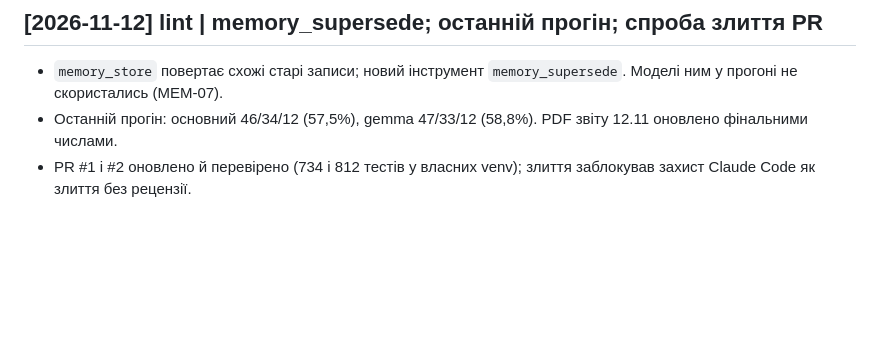
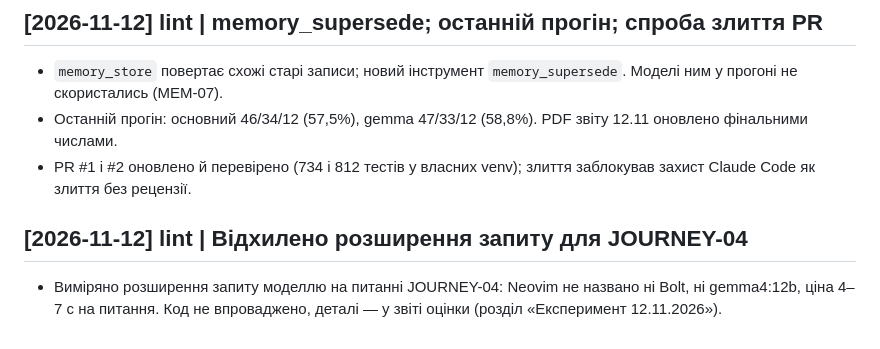
Before and after one commit to cyberdid/B-12, a Markdown page: wiki/log.md, the part around the change. GitHub-like rendering; blank space fills up the shorter version.

```diff
--- a/wiki/log.md
+++ b/wiki/log.md
@@ -702,3 +702,7 @@ README hero веде на `docs/images/capri-hero.jpg`; social preview — 1280
 - `memory_store` повертає схожі старі записи; новий інструмент `memory_supersede`. Моделі ним у прогоні не скористались (MEM-07).
 - Останній прогін: основний 46/34/12 (57,5%), gemma 47/33/12 (58,8%). PDF звіту 12.11 оновлено фінальними числами.
 - PR #1 і #2 оновлено й перевірено (734 і 812 тестів у власних venv); злиття заблокував захист Claude Code як злиття без рецензії.
+
+## [2026-11-12] lint | Відхилено розширення запиту для JOURNEY-04
+
+- Виміряно розширення запиту моделлю на питанні JOURNEY-04: Neovim не названо ні Bolt, ні gemma4:12b, ціна 4–7 с на питання. Код не впроваджено, деталі — у звіті оцінки (розділ «Експеримент 12.11.2026»).
```
Also changed, not shown: wiki/topics/memory.md (+1 -0 lines), 1 other file.
